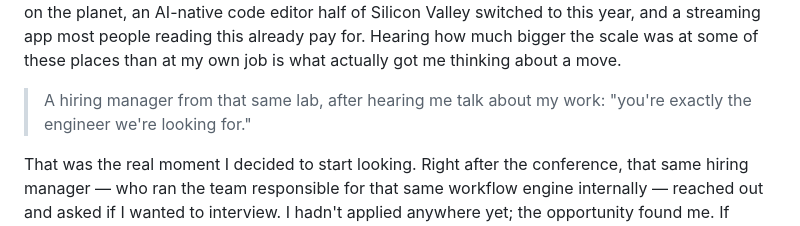
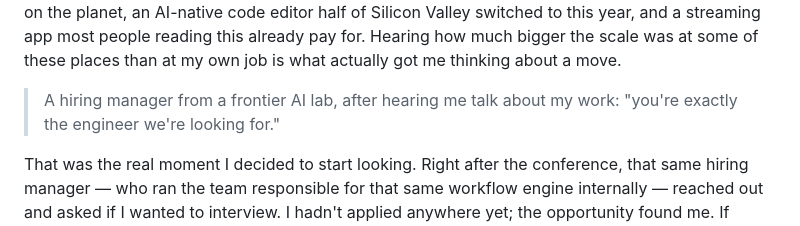
Before and after one commit to wangzhihao0629/wangzhihao0629, a Markdown page: blog/posts/job-hunting-in-2026.md, the part around the change. Rendered like a GitHub page.

Commit message:
Tweak hiring-manager blockquote wording in job-hunting-in-2026 post
Co-Authored-By: Claude Sonnet 5 <noreply@anthropic.com>
Claude-Session: https://claude.ai/code/session_01NEk4dHE1DBwvSmsSUTH6mP

```diff
--- a/blog/posts/job-hunting-in-2026.md
+++ b/blog/posts/job-hunting-in-2026.md
@@ -56,8 +56,8 @@ code editor half of Silicon Valley switched to this year, and a streaming app mo
 already pay for. Hearing how much bigger the scale was at some of these places than at my own job is what
 actually got me thinking about a move.
 
-> A hiring manager from that same lab, after hearing me talk about my work: "you're exactly the engineer
-> we're looking for."
+> A hiring manager from a frontier AI lab, after hearing me talk about my work: "you're exactly the
+> engineer we're looking for."
 
 That was the real moment I decided to start looking. Right after the conference, that same hiring
 manager — who ran the team responsible for that same workflow engine internally — reached out and asked
```
